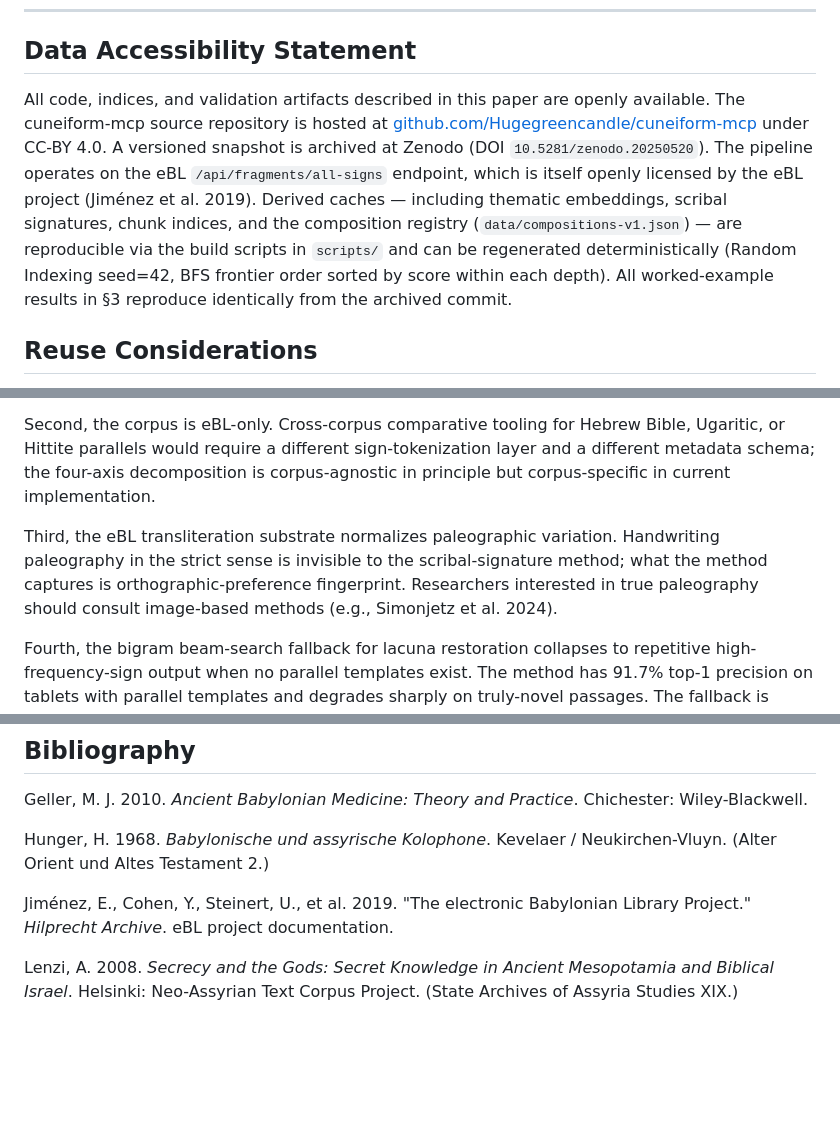
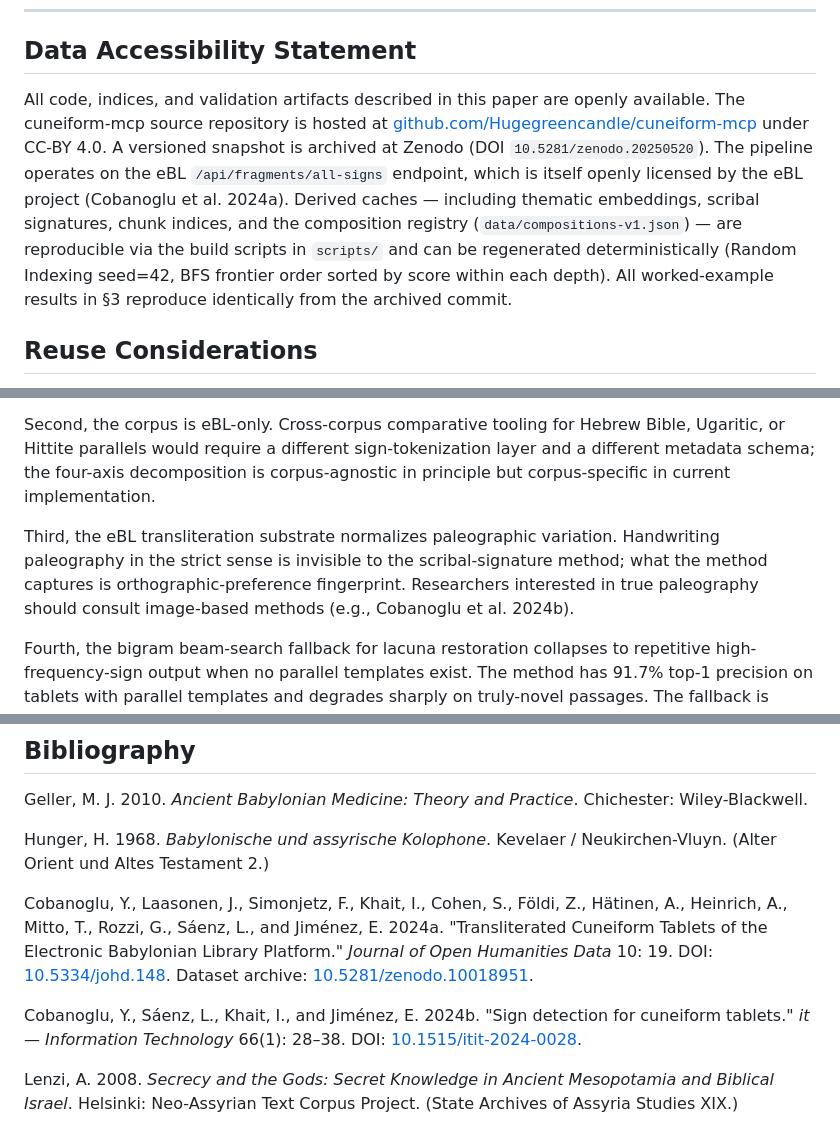
Before and after one commit to Hugegreencandle/cuneiform-mcp, a Markdown page: docs/johd-discussion-paper-2026-05-28.md, 3 parts joined by grey strips. Rendered like a GitHub page; blank space fills up the shorter version.

Commit message:
docs(johd-discussion): verified eBL citations + add image-methods reference
Three citation fixes after scouting:
- Cobanoglu et al. 2024a (JOHD eBL platform paper): replaced the
  placeholder "Jiménez et al. 2019" entry with the verified 12-author
  citation. DOI 10.5334/johd.148, Journal of Open Humanities Data
  10:19, published 2024-02-15. Same JOHD venue Farina is editing.
- Cobanoglu et al. 2024b (image-based sign detection): added correct
  citation in place of the erroneous Simonjetz 2024 reference on the
  paleography line. Simonjetz et al. 2024 is text-matching, not
  image-based — that was my conflation. The actual image-paper is
  Cobanoglu/Sáenz/Khait/Jiménez 2024 in it-Information Technology
  66(1):28-38, DOI 10.1515/itit-2024-0028.
- Simonjetz et al. 2024 (LREC-COLING text-matching paper): verified
  5-author list (Simonjetz, Laasonen, Cobanoglu, Fraser, Jiménez)
  via ACL Anthology, removed speculative "et al." extension.

In-text references updated to use 2024a/2024b suffixes per academic
convention for same-first-author same-year disambiguation.

Notable corollary: every external citation in the bibliography now
involves the LMU/Jiménez eBL group — they own this domain. Useful to
know when Gordin replies and when Farina re-reviews.

Co-Authored-By: Claude Opus 4.7 (1M context) <noreply@anthropic.com>

```diff
--- a/docs/johd-discussion-paper-2026-05-28.md
+++ b/docs/johd-discussion-paper-2026-05-28.md
@@ -22,7 +22,7 @@ This paper discusses the methodological choices, calibration challenges, and val
 
 ## Data Accessibility Statement
 
-All code, indices, and validation artifacts described in this paper are openly available. The cuneiform-mcp source repository is hosted at [github.com/Hugegreencandle/cuneiform-mcp](https://github.com/Hugegreencandle/cuneiform-mcp) under CC-BY 4.0. A versioned snapshot is archived at Zenodo (DOI `10.5281/zenodo.20250520`). The pipeline operates on the eBL `/api/fragments/all-signs` endpoint, which is itself openly licensed by the eBL project (Jiménez et al. 2019). Derived caches — including thematic embeddings, scribal signatures, chunk indices, and the composition registry (`data/compositions-v1.json`) — are reproducible via the build scripts in `scripts/` and can be regenerated deterministically (Random Indexing seed=42, BFS frontier order sorted by score within each depth). All worked-example results in §3 reproduce identically from the archived commit.
+All code, indices, and validation artifacts described in this paper are openly available. The cuneiform-mcp source repository is hosted at [github.com/Hugegreencandle/cuneiform-mcp](https://github.com/Hugegreencandle/cuneiform-mcp) under CC-BY 4.0. A versioned snapshot is archived at Zenodo (DOI `10.5281/zenodo.20250520`). The pipeline operates on the eBL `/api/fragments/all-signs` endpoint, which is itself openly licensed by the eBL project (Cobanoglu et al. 2024a). Derived caches — including thematic embeddings, scribal signatures, chunk indices, and the composition registry (`data/compositions-v1.json`) — are reproducible via the build scripts in `scripts/` and can be regenerated deterministically (Random Indexing seed=42, BFS frontier order sorted by score within each depth). All worked-example results in §3 reproduce identically from the archived commit.
 
 ## Reuse Considerations
 
@@ -110,7 +110,7 @@ First, the labeled-positive count is bootstrap-quality. Twenty-nine confirmed po
 
 Second, the corpus is eBL-only. Cross-corpus comparative tooling for Hebrew Bible, Ugaritic, or Hittite parallels would require a different sign-tokenization layer and a different metadata schema; the four-axis decomposition is corpus-agnostic in principle but corpus-specific in current implementation.
 
-Third, the eBL transliteration substrate normalizes paleographic variation. Handwriting paleography in the strict sense is invisible to the scribal-signature method; what the method captures is orthographic-preference fingerprint. Researchers interested in true paleography should consult image-based methods (e.g., Simonjetz et al. 2024).
+Third, the eBL transliteration substrate normalizes paleographic variation. Handwriting paleography in the strict sense is invisible to the scribal-signature method; what the method captures is orthographic-preference fingerprint. Researchers interested in true paleography should consult image-based methods (e.g., Cobanoglu et al. 2024b).
 
 Fourth, the bigram beam-search fallback for lacuna restoration collapses to repetitive high-frequency-sign output when no parallel templates exist. The method has 91.7% top-1 precision on tablets with parallel templates and degrades sharply on truly-novel passages. The fallback is documented in the tool output to prevent silent degradation.
 
@@ -142,7 +142,9 @@ Geller, M. J. 2010. *Ancient Babylonian Medicine: Theory and Practice*. Chichest
 
 Hunger, H. 1968. *Babylonische und assyrische Kolophone*. Kevelaer / Neukirchen-Vluyn. (Alter Orient und Altes Testament 2.)
 
-Jiménez, E., Cohen, Y., Steinert, U., et al. 2019. "The electronic Babylonian Library Project." *Hilprecht Archive*. eBL project documentation.
+Cobanoglu, Y., Laasonen, J., Simonjetz, F., Khait, I., Cohen, S., Földi, Z., Hätinen, A., Heinrich, A., Mitto, T., Rozzi, G., Sáenz, L., and Jiménez, E. 2024a. "Transliterated Cuneiform Tablets of the Electronic Babylonian Library Platform." *Journal of Open Humanities Data* 10: 19. DOI: [10.5334/johd.148](https://doi.org/10.5334/johd.148). Dataset archive: [10.5281/zenodo.10018951](https://doi.org/10.5281/zenodo.10018951).
+
+Cobanoglu, Y., Sáenz, L., Khait, I., and Jiménez, E. 2024b. "Sign detection for cuneiform tablets." *it — Information Technology* 66(1): 28–38. DOI: [10.1515/itit-2024-0028](https://doi.org/10.1515/itit-2024-0028).
 
 Lenzi, A. 2008. *Secrecy and the Gods: Secret Knowledge in Ancient Mesopotamia and Biblical Israel*. Helsinki: Neo-Assyrian Text Corpus Project. (State Archives of Assyria Studies XIX.)
 
```
Also changed, not shown: other parts of docs/johd-discussion-paper-2026-05-28.md (+1 -1 lines).
